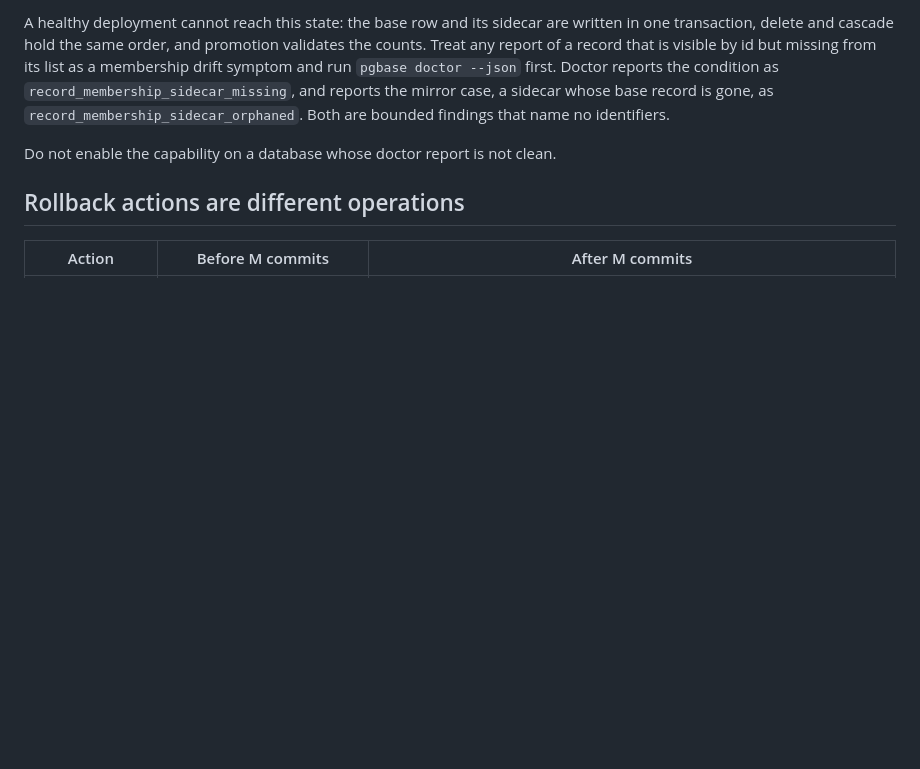
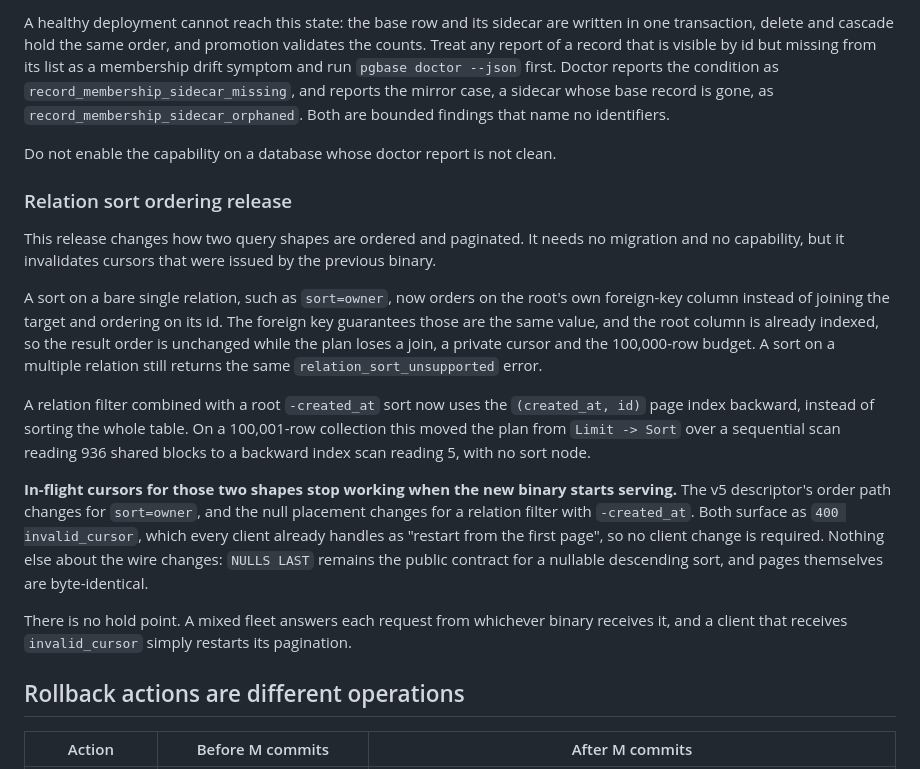
Before and after one commit to yakisoba0728/PgBase, a Markdown page: docs/upgrades.md, the part around the change. GitHub-like rendering; blank space fills up the shorter version.

Commit message:
docs: describe the relation sort release and its cursor invalidation

```diff
--- a/docs/upgrades.md
+++ b/docs/upgrades.md
@@ -107,6 +107,38 @@ A healthy deployment cannot reach this state: the base row and its sidecar are w
 Do not enable the capability on a database whose doctor report is not clean.
 
 
+### Relation sort ordering release
+
+This release changes how two query shapes are ordered and paginated. It needs
+no migration and no capability, but it invalidates cursors that were issued by
+the previous binary.
+
+A sort on a bare single relation, such as `sort=owner`, now orders on the
+root's own foreign-key column instead of joining the target and ordering on
+its id. The foreign key guarantees those are the same value, and the root
+column is already indexed, so the result order is unchanged while the plan
+loses a join, a private cursor and the 100,000-row budget. A sort on a
+multiple relation still returns the same `relation_sort_unsupported` error.
+
+A relation filter combined with a root `-created_at` sort now uses the
+`(created_at, id)` page index backward, instead of sorting the whole table. On
+a 100,001-row collection this moved the plan from `Limit -> Sort` over a
+sequential scan reading 936 shared blocks to a backward index scan reading 5,
+with no sort node.
+
+**In-flight cursors for those two shapes stop working when the new binary
+starts serving.** The v5 descriptor's order path changes for `sort=owner`, and
+the null placement changes for a relation filter with `-created_at`. Both
+surface as `400 invalid_cursor`, which every client already handles as
+"restart from the first page", so no client change is required. Nothing else
+about the wire changes: `NULLS LAST` remains the public contract for a
+nullable descending sort, and pages themselves are byte-identical.
+
+There is no hold point. A mixed fleet answers each request from whichever
+binary receives it, and a client that receives `invalid_cursor` simply
+restarts its pagination.
+
+
 ## Rollback actions are different operations
 
 | Action | Before M commits | After M commits |
```
